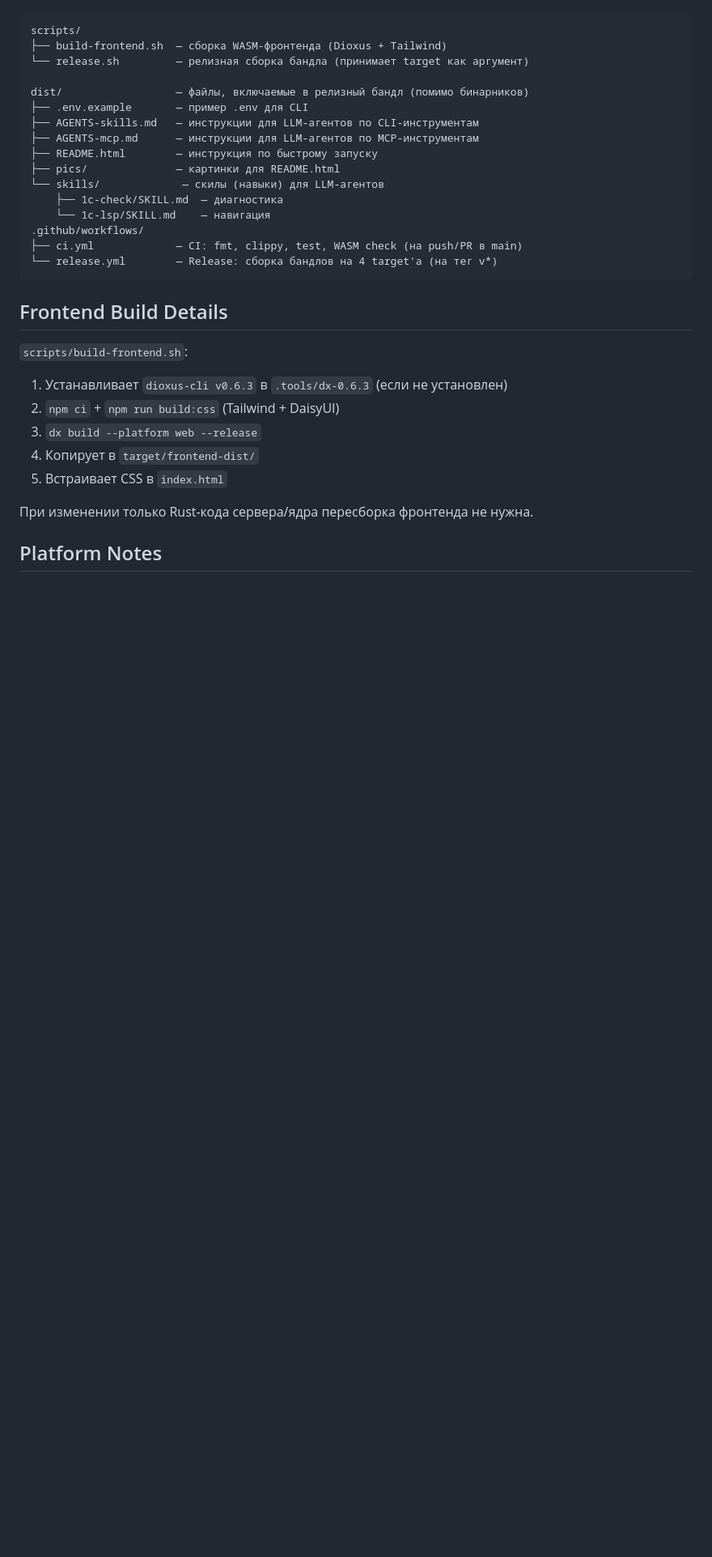
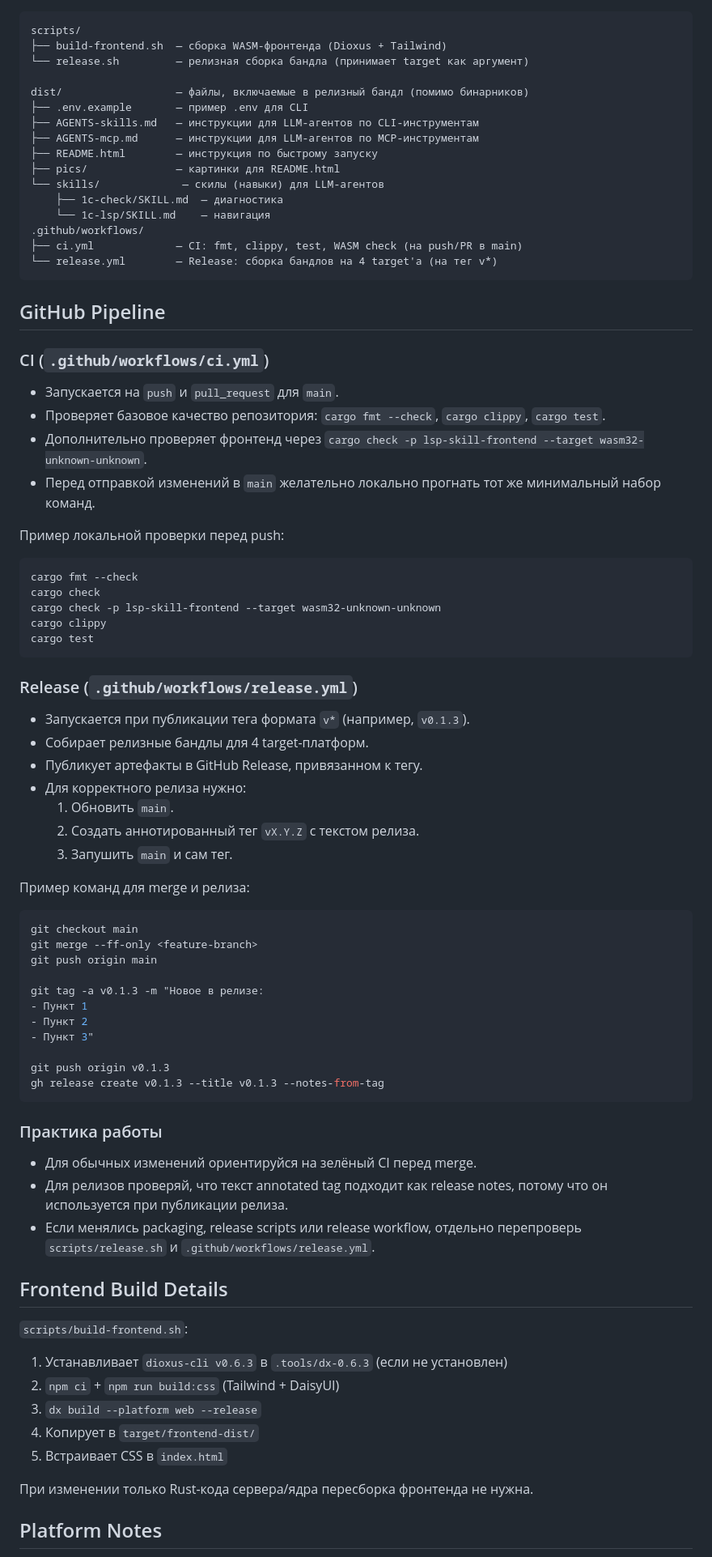
Before and after one commit to FSerg/1c-lsp-mcp-skill, a Markdown page: CLAUDE.md, the part around the change. Shown at 81% size. GitHub-like rendering; blank space fills up the shorter version.

````diff
--- a/CLAUDE.md
+++ b/CLAUDE.md
@@ -143,6 +143,57 @@ dist/                  — файлы, включаемые в релизный
 └── release.yml        — Release: сборка бандлов на 4 target'а (на тег v*)
 ```
 
+## GitHub Pipeline
+
+### CI (`.github/workflows/ci.yml`)
+
+- Запускается на `push` и `pull_request` для `main`.
+- Проверяет базовое качество репозитория: `cargo fmt --check`, `cargo clippy`, `cargo test`.
+- Дополнительно проверяет фронтенд через `cargo check -p lsp-skill-frontend --target wasm32-unknown-unknown`.
+- Перед отправкой изменений в `main` желательно локально прогнать тот же минимальный набор команд.
+
+Пример локальной проверки перед push:
+
+```bash
+cargo fmt --check
+cargo check
+cargo check -p lsp-skill-frontend --target wasm32-unknown-unknown
+cargo clippy
+cargo test
+```
+
+### Release (`.github/workflows/release.yml`)
+
+- Запускается при публикации тега формата `v*` (например, `v0.1.3`).
+- Собирает релизные бандлы для 4 target-платформ.
+- Публикует артефакты в GitHub Release, привязанном к тегу.
+- Для корректного релиза нужно:
+  1. Обновить `main`.
+  2. Создать аннотированный тег `vX.Y.Z` с текстом релиза.
+  3. Запушить `main` и сам тег.
+
+Пример команд для merge и релиза:
+
+```bash
+git checkout main
+git merge --ff-only <feature-branch>
+git push origin main
+
+git tag -a v0.1.3 -m "Новое в релизе:
+- Пункт 1
+- Пункт 2
+- Пункт 3"
+
+git push origin v0.1.3
+gh release create v0.1.3 --title v0.1.3 --notes-from-tag
+```
+
+### Практика работы
+
+- Для обычных изменений ориентируйся на зелёный CI перед merge.
+- Для релизов проверяй, что текст annotated tag подходит как release notes, потому что он используется при публикации релиза.
+- Если менялись packaging, release scripts или release workflow, отдельно перепроверь `scripts/release.sh` и `.github/workflows/release.yml`.
+
 ## Frontend Build Details
 
 `scripts/build-frontend.sh`:
````
Also changed, not shown: README.md (+2 -2 lines).
